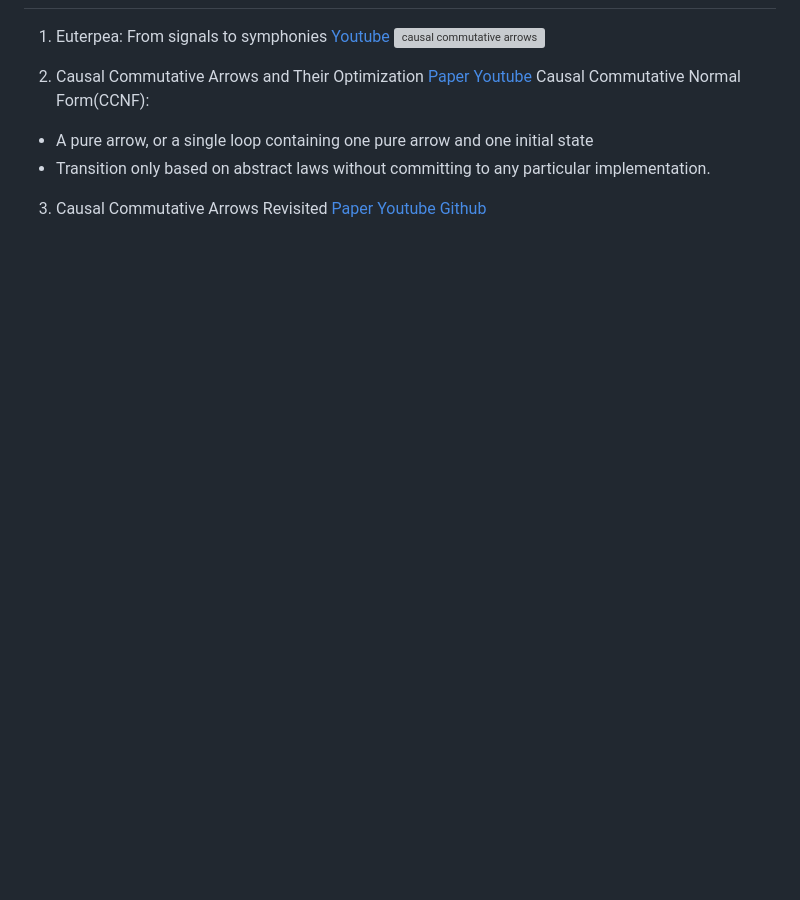
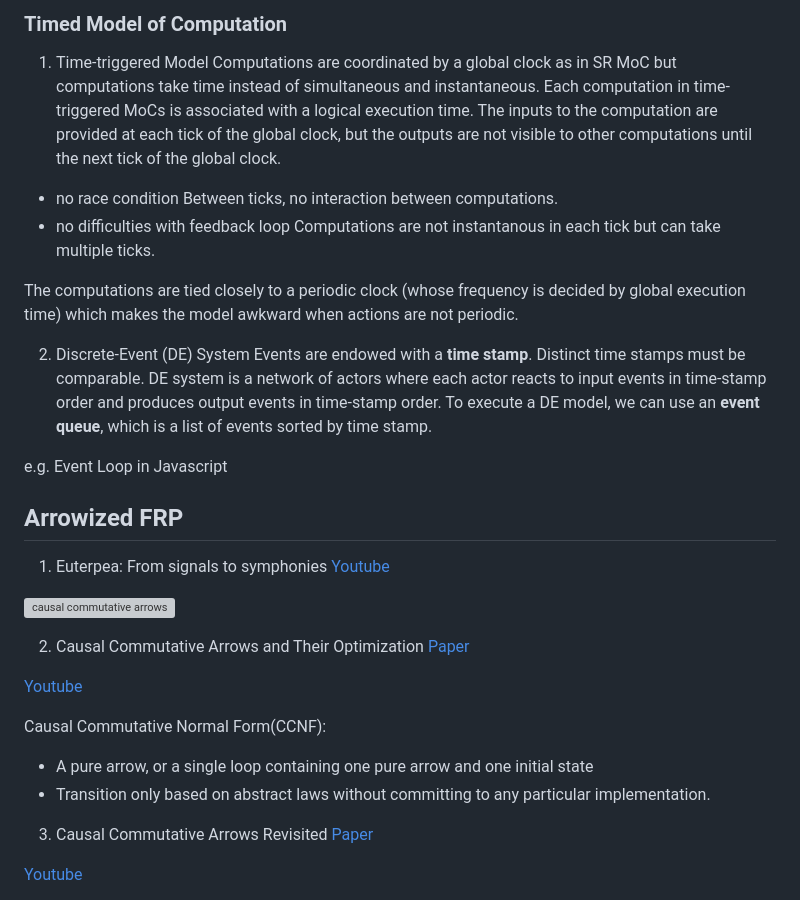
Before and after one commit to boygao1992/StateBackPrototype, a Markdown page: README.md, the part around one of its changes. Drawn GitHub-style; blank space fills up the shorter version; grey boxes are pictures that could not be loaded.

```diff
--- a/README.md
+++ b/README.md
@@ -254,15 +299,40 @@ Framework-independent & composable
+### Timed Model of Computation
+1. Time-triggered Model
+Computations are coordinated by a global clock as in SR MoC but computations take time instead of simultaneous and instantaneous.
+Each computation in time-triggered MoCs is associated with a logical execution time.
+The inputs to the computation are provided at each tick of the global clock, but the outputs are not visible to other computations until the next tick of the global clock.
+  - no race condition
+  Between ticks, no interaction between computations.
+  - no difficulties with feedback loop
+  Computations are not instantanous in each tick but can take multiple ticks.
+
+The computations are tied closely to a periodic clock (whose frequency is decided by global execution time) which makes the model awkward when actions are not periodic.
+
+2. Discrete-Event (DE) System
+Events are endowed with a **time stamp**. Distinct time stamps must be comparable.
+DE system is a network of actors where each actor reacts to input events in time-stamp order and produces output events in time-stamp order.
+To execute a DE model, we can use an **event queue**, which is a list of events sorted by time stamp.
+
+e.g. Event Loop in Javascript
+
+## Arrowized FRP
 1. Euterpea: From signals to symphonies
 [Youtube](https://www.youtube.com/watch?v=xtmo6Bmfahc)
+
 ![causal commutative arrows](./doc/from-Euterpea-video.png "Causal Commutative Arrows")
 
 2. Causal Commutative Arrows and Their Optimization
 [Paper](http://haskell.cs.yale.edu/wp-content/uploads/2012/06/FromJFP.pdf)
+
 [Youtube](https://vimeo.com/6652662)
+
 Causal Commutative Normal Form(CCNF):
 - A pure arrow, or a single loop containing one pure arrow and one initial state
 - Transition only based on abstract laws without committing to any particular implementation.
 
 3. Causal Commutative Arrows Revisited
 [Paper](https://www.cl.cam.ac.uk/~jdy22/papers/causal-commutative-arrows-revisited.pdf)
+
 [Youtube](https://www.youtube.com/watch?v=bnFHYsL4QNc)
+
 [Github](https://github.com/yallop/causal-commutative-arrows-revisited)
```
Also changed, not shown: other parts of README.md (+65 -0 lines), doc/haskell-type-classes.png (added), doc/programming-paradigms.png (added), doc/structured-dataflow.png (added), doc/synchronous-dataflow.png (added), doc/yampa-switches.png (added).
